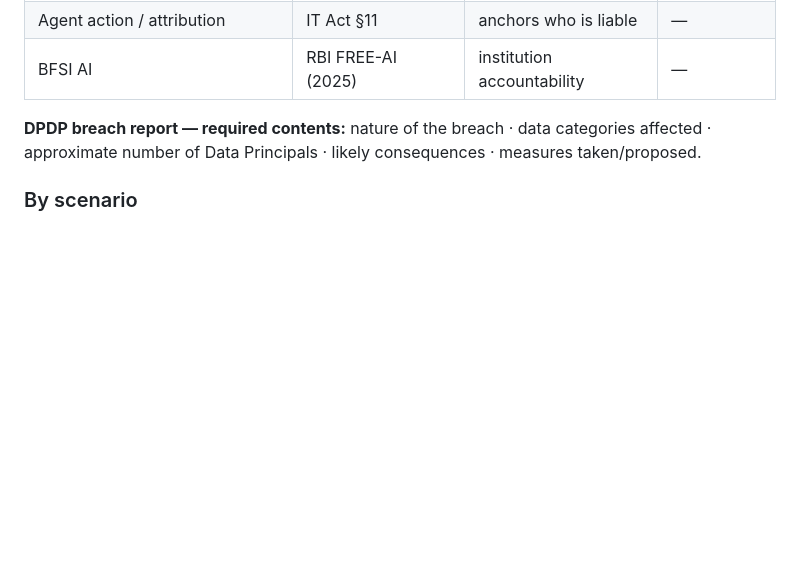
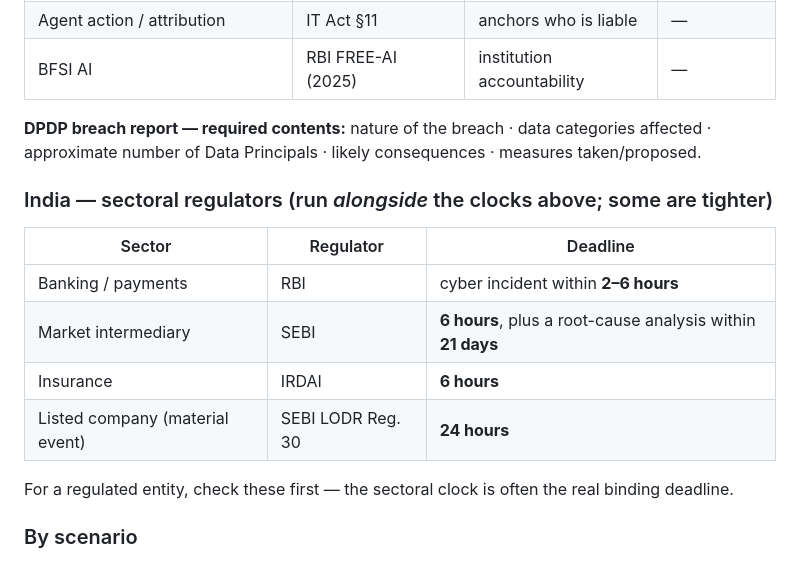
Before and after one commit to sklls/ai-incident-response, a Markdown page: skills/regulatory-map/SKILL.md, the part around the change. Drawn GitHub-style; blank space fills up the shorter version.

Commit message:
feat: close eval-surfaced gaps — sectoral clocks (RBI/SEBI/IRDAI/LODR) in regulatory-map; external hash-anchoring in audit-ledger
Co-Authored-By: Claude Opus 4.8 <noreply@anthropic.com>

```diff
--- a/skills/regulatory-map/SKILL.md
+++ b/skills/regulatory-map/SKILL.md
@@ -21,6 +21,15 @@ The job is to map an incident to its concrete duties and deadlines, and the disc
 | BFSI AI | RBI FREE-AI (2025) | institution accountability | — |
 
 **DPDP breach report — required contents:** nature of the breach · data categories affected · approximate number of Data Principals · likely consequences · measures taken/proposed.
+
+### India — sectoral regulators (run *alongside* the clocks above; some are tighter)
+| Sector | Regulator | Deadline |
+|---|---|---|
+| Banking / payments | RBI | cyber incident within **2–6 hours** |
+| Market intermediary | SEBI | **6 hours**, plus a root-cause analysis within **21 days** |
+| Insurance | IRDAI | **6 hours** |
+| Listed company (material event) | SEBI LODR Reg. 30 | **24 hours** |
+For a regulated entity, check these first — the sectoral clock is often the real binding deadline.
 
 ### By scenario
 - **Privacy** → CERT-In **6h**; DPDP initial + **72h** to the Board; notify Data Principals; IT Act §43A/SPDI reasonable-security liability; NITI purpose-limitation; Puttaswamy (privacy is a fundamental right).
```
Also changed, not shown: skills/audit-ledger/SKILL.md (+3 -2 lines).
